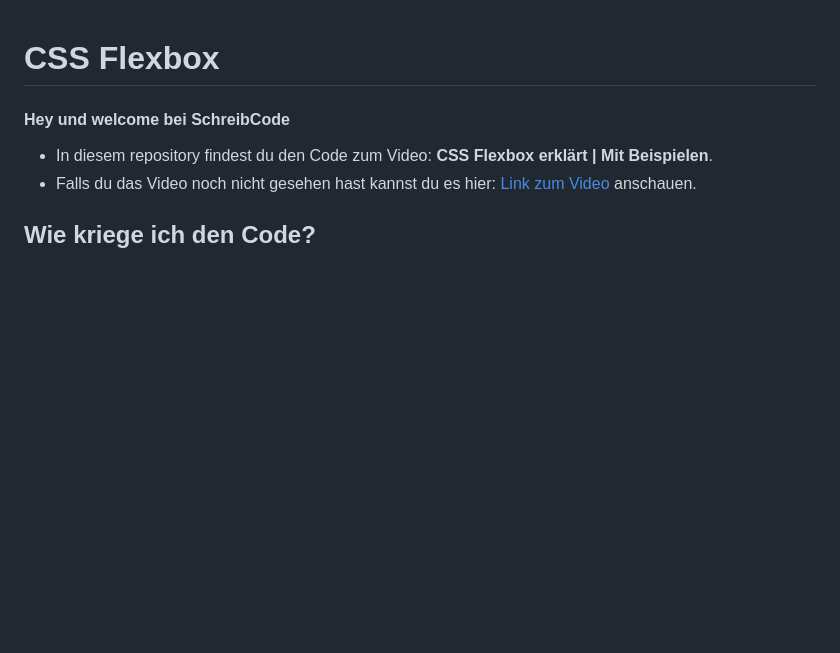
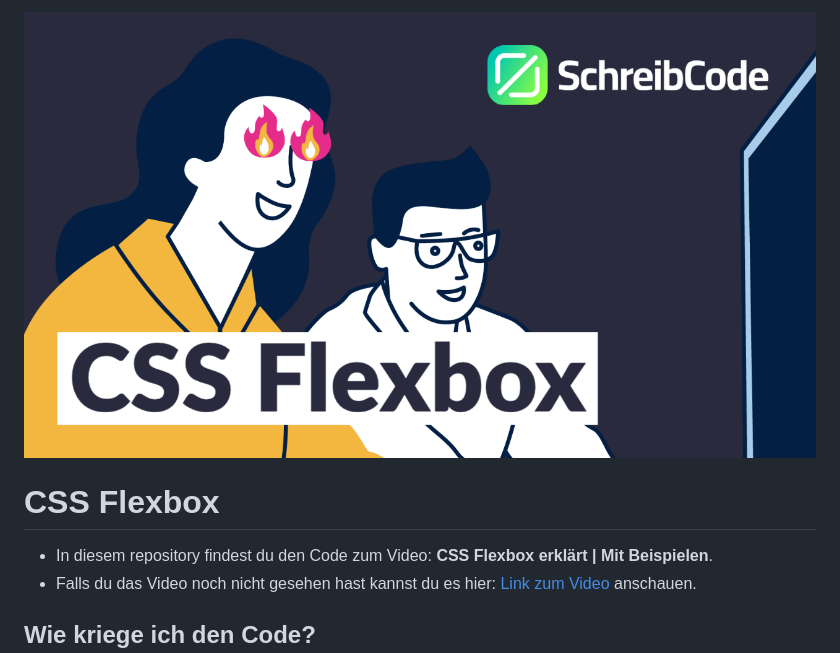
Before and after one commit to SchreibCode/css-flexbox-video, a Markdown page: README.md, the part around the change. GitHub-like rendering; pictures changed too: img/css-flexbox.png (added); blank space fills up the shorter version.

```diff
--- a/README.md
+++ b/README.md
@@ -1,6 +1,7 @@
+![youtube-thumbnail](./img/css-flexbox.png)
+
 # CSS Flexbox
 
-#### Hey und welcome bei SchreibCode<br>
 - In diesem repository findest du den Code zum Video: **CSS Flexbox erklärt | Mit Beispielen**.
 - Falls du das Video noch nicht gesehen hast kannst du es hier:
   [Link zum Video](https://www.youtube.com) anschauen.
```
Also changed, not shown: 5 other files.
